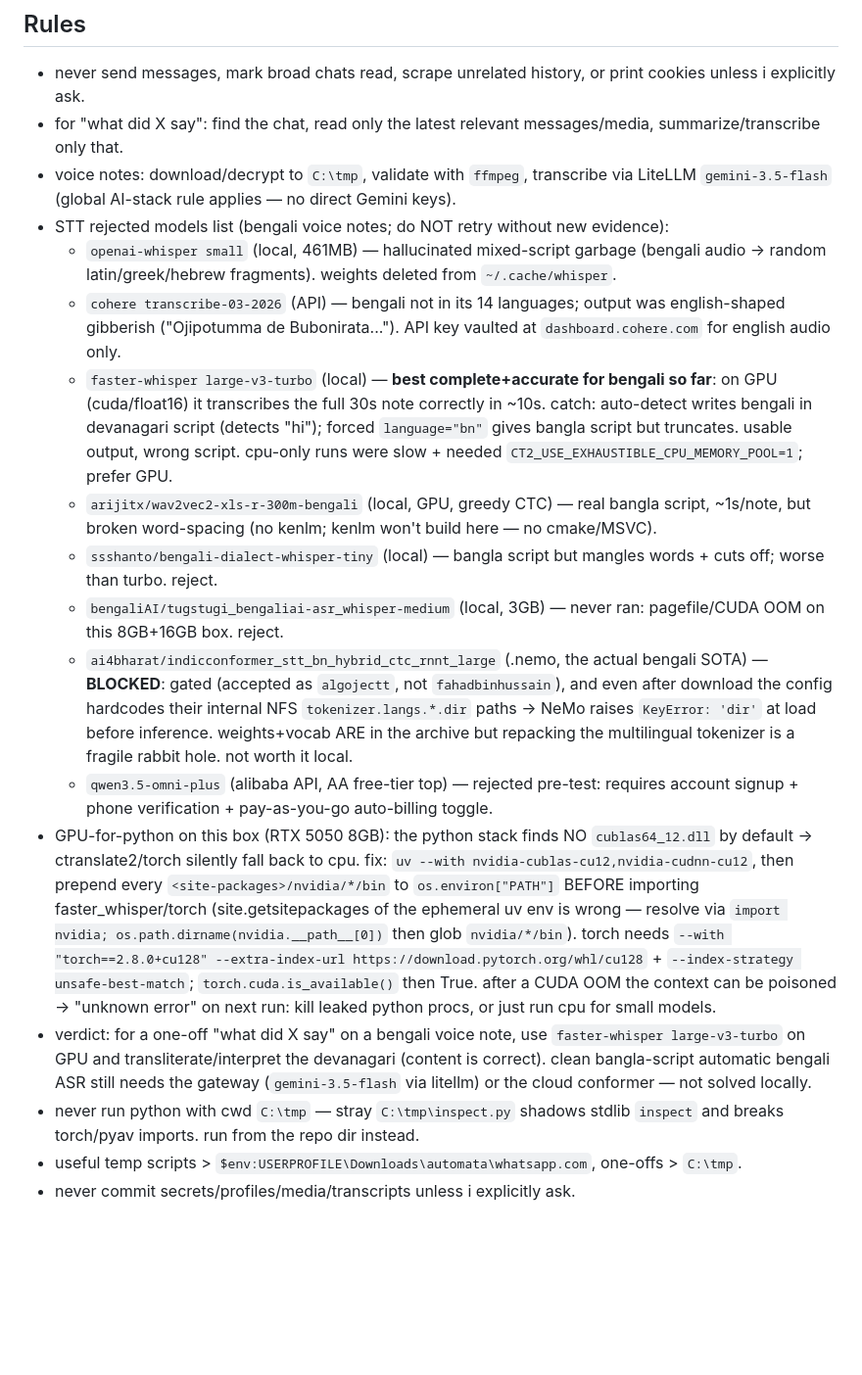
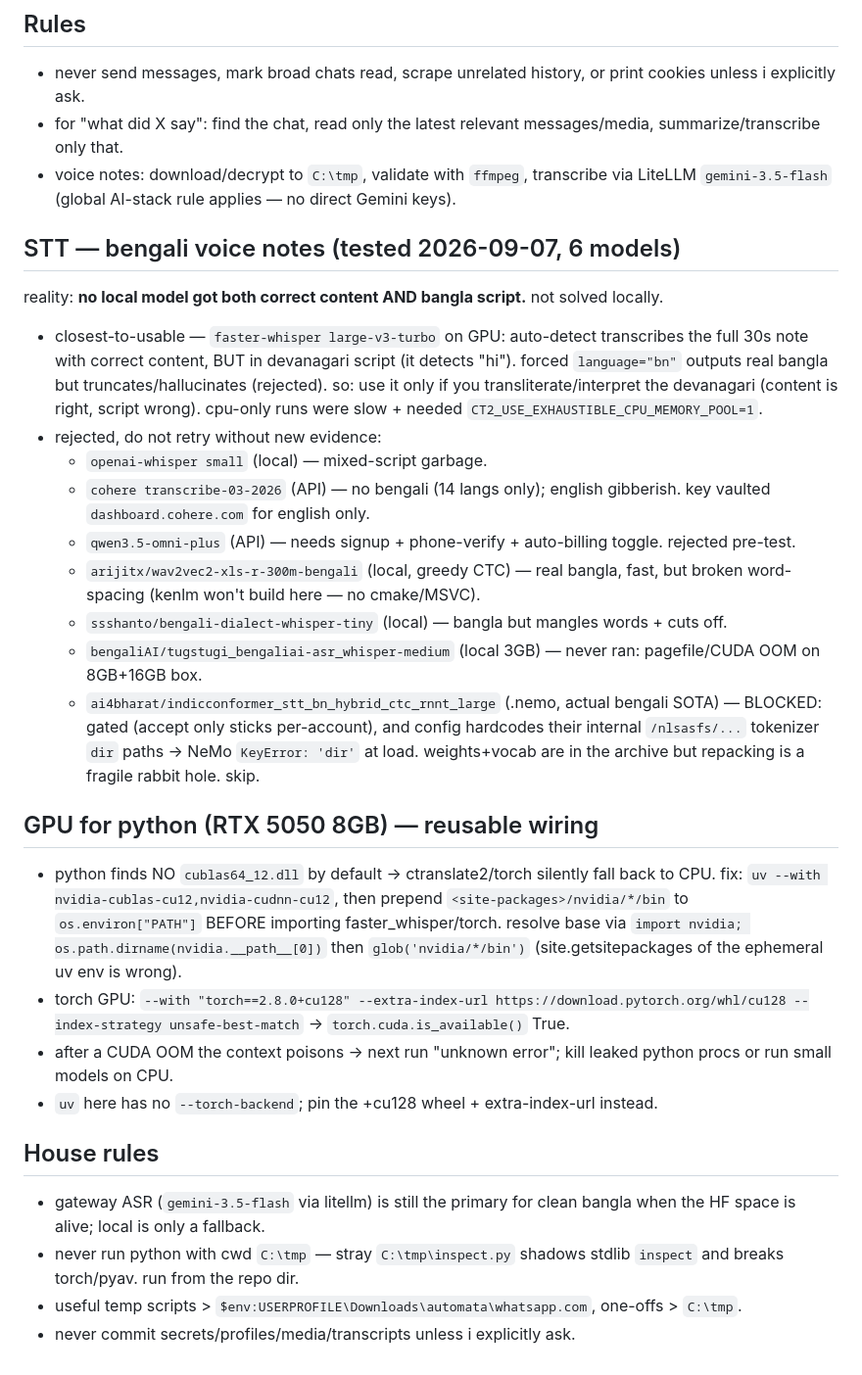
Before and after one commit to FahadBinHussain/automata, a Markdown page: whatsapp.com/AGENTS.md, the part around the change. Shown at 98% size. Drawn GitHub-style; blank space fills up the shorter version.

Commit message:
whatsapp STT: fix contradictory turbo verdict, split usable vs rejected

```diff
--- a/whatsapp.com/AGENTS.md
+++ b/whatsapp.com/AGENTS.md
@@ -13,17 +13,31 @@ helper: `$env:USERPROFILE\Downloads\mainframe\whatsapp-account.ps1`; profiles ke
 - never send messages, mark broad chats read, scrape unrelated history, or print cookies unless i explicitly ask.
 - for "what did X say": find the chat, read only the latest relevant messages/media, summarize/transcribe only that.
 - voice notes: download/decrypt to `C:\tmp`, validate with `ffmpeg`, transcribe via LiteLLM `gemini-3.5-flash` (global AI-stack rule applies — no direct Gemini keys).
-- STT rejected models list (bengali voice notes; do NOT retry without new evidence):
-  - `openai-whisper small` (local, 461MB) — hallucinated mixed-script garbage (bengali audio → random latin/greek/hebrew fragments). weights deleted from `~/.cache/whisper`.
-  - `cohere transcribe-03-2026` (API) — bengali not in its 14 languages; output was english-shaped gibberish ("Ojipotumma de Bubonirata..."). API key vaulted at `dashboard.cohere.com` for english audio only.
-  - `faster-whisper large-v3-turbo` (local) — **best complete+accurate for bengali so far**: on GPU (cuda/float16) it transcribes the full 30s note correctly in ~10s. catch: auto-detect writes bengali in devanagari script (detects "hi"); forced `language="bn"` gives bangla script but truncates. usable output, wrong script. cpu-only runs were slow + needed `CT2_USE_EXHAUSTIBLE_CPU_MEMORY_POOL=1`; prefer GPU.
-  - `arijitx/wav2vec2-xls-r-300m-bengali` (local, GPU, greedy CTC) — real bangla script, ~1s/note, but broken word-spacing (no kenlm; kenlm won't build here — no cmake/MSVC).
-  - `ssshanto/bengali-dialect-whisper-tiny` (local) — bangla script but mangles words + cuts off; worse than turbo. reject.
-  - `bengaliAI/tugstugi_bengaliai-asr_whisper-medium` (local, 3GB) — never ran: pagefile/CUDA OOM on this 8GB+16GB box. reject.
-  - `ai4bharat/indicconformer_stt_bn_hybrid_ctc_rnnt_large` (.nemo, the actual bengali SOTA) — **BLOCKED**: gated (accepted as `algojectt`, not `fahadbinhussain`), and even after download the config hardcodes their internal NFS `tokenizer.langs.*.dir` paths → NeMo raises `KeyError: 'dir'` at load before inference. weights+vocab ARE in the archive but repacking the multilingual tokenizer is a fragile rabbit hole. not worth it local.
-  - `qwen3.5-omni-plus` (alibaba API, AA free-tier top) — rejected pre-test: requires account signup + phone verification + pay-as-you-go auto-billing toggle.
-- GPU-for-python on this box (RTX 5050 8GB): the python stack finds NO `cublas64_12.dll` by default → ctranslate2/torch silently fall back to cpu. fix: `uv --with nvidia-cublas-cu12,nvidia-cudnn-cu12`, then prepend every `<site-packages>/nvidia/*/bin` to `os.environ["PATH"]` BEFORE importing faster_whisper/torch (site.getsitepackages of the ephemeral uv env is wrong — resolve via `import nvidia; os.path.dirname(nvidia.__path__[0])` then glob `nvidia/*/bin`). torch needs `--with "torch==2.8.0+cu128" --extra-index-url https://download.pytorch.org/whl/cu128` + `--index-strategy unsafe-best-match`; `torch.cuda.is_available()` then True. after a CUDA OOM the context can be poisoned → "unknown error" on next run: kill leaked python procs, or just run cpu for small models.
-- verdict: for a one-off "what did X say" on a bengali voice note, use `faster-whisper large-v3-turbo` on GPU and transliterate/interpret the devanagari (content is correct). clean bangla-script automatic bengali ASR still needs the gateway (`gemini-3.5-flash` via litellm) or the cloud conformer — not solved locally.
-- never run python with cwd `C:\tmp` — stray `C:\tmp\inspect.py` shadows stdlib `inspect` and breaks torch/pyav imports. run from the repo dir instead.
+
+## STT — bengali voice notes (tested 2026-09-07, 6 models)
+
+reality: **no local model got both correct content AND bangla script.** not solved locally.
+
+- closest-to-usable — `faster-whisper large-v3-turbo` on GPU: auto-detect transcribes the full 30s note with correct content, BUT in devanagari script (it detects "hi"). forced `language="bn"` outputs real bangla but truncates/hallucinates (rejected). so: use it only if you transliterate/interpret the devanagari (content is right, script wrong). cpu-only runs were slow + needed `CT2_USE_EXHAUSTIBLE_CPU_MEMORY_POOL=1`.
+- rejected, do not retry without new evidence:
+  - `openai-whisper small` (local) — mixed-script garbage.
+  - `cohere transcribe-03-2026` (API) — no bengali (14 langs only); english gibberish. key vaulted `dashboard.cohere.com` for english only.
+  - `qwen3.5-omni-plus` (API) — needs signup + phone-verify + auto-billing toggle. rejected pre-test.
+  - `arijitx/wav2vec2-xls-r-300m-bengali` (local, greedy CTC) — real bangla, fast, but broken word-spacing (kenlm won't build here — no cmake/MSVC).
+  - `ssshanto/bengali-dialect-whisper-tiny` (local) — bangla but mangles words + cuts off.
+  - `bengaliAI/tugstugi_bengaliai-asr_whisper-medium` (local 3GB) — never ran: pagefile/CUDA OOM on 8GB+16GB box.
+  - `ai4bharat/indicconformer_stt_bn_hybrid_ctc_rnnt_large` (.nemo, actual bengali SOTA) — BLOCKED: gated (accept only sticks per-account), and config hardcodes their internal `/nlsasfs/...` tokenizer `dir` paths → NeMo `KeyError: 'dir'` at load. weights+vocab are in the archive but repacking is a fragile rabbit hole. skip.
+
+## GPU for python (RTX 5050 8GB) — reusable wiring
+
+- python finds NO `cublas64_12.dll` by default → ctranslate2/torch silently fall back to CPU. fix: `uv --with nvidia-cublas-cu12,nvidia-cudnn-cu12`, then prepend `<site-packages>/nvidia/*/bin` to `os.environ["PATH"]` BEFORE importing faster_whisper/torch. resolve base via `import nvidia; os.path.dirname(nvidia.__path__[0])` then `glob('nvidia/*/bin')` (site.getsitepackages of the ephemeral uv env is wrong).
+- torch GPU: `--with "torch==2.8.0+cu128" --extra-index-url https://download.pytorch.org/whl/cu128 --index-strategy unsafe-best-match` → `torch.cuda.is_available()` True.
+- after a CUDA OOM the context poisons → next run "unknown error"; kill leaked python procs or run small models on CPU.
+- `uv` here has no `--torch-backend`; pin the +cu128 wheel + extra-index-url instead.
+
+## House rules
+
+- gateway ASR (`gemini-3.5-flash` via litellm) is still the primary for clean bangla when the HF space is alive; local is only a fallback.
+- never run python with cwd `C:\tmp` — stray `C:\tmp\inspect.py` shadows stdlib `inspect` and breaks torch/pyav. run from the repo dir.
 - useful temp scripts > `$env:USERPROFILE\Downloads\automata\whatsapp.com`, one-offs > `C:\tmp`.
 - never commit secrets/profiles/media/transcripts unless i explicitly ask.
```
